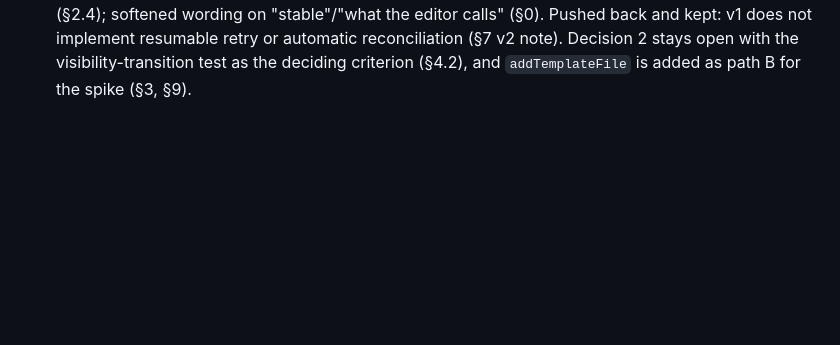
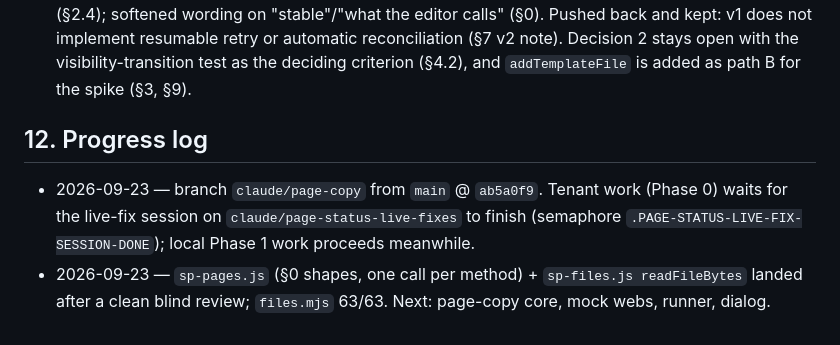
Before and after one commit to whywhyjoe/sp-dcspad, a Markdown page: design/PAGE-COPY.md, the part around the change. GitHub-like rendering; blank space fills up the shorter version.

Commit message:
docs: PAGE-COPY §12 progress log
Co-Authored-By: Claude Opus 5.5 <noreply@anthropic.com>

```diff
--- a/design/PAGE-COPY.md
+++ b/design/PAGE-COPY.md
@@ -378,3 +378,12 @@ keeps the page-copy mock webs out of the default fixtures.
   not implement resumable retry or automatic reconciliation (§7 v2 note). Decision 2 stays
   open with the visibility-transition test as the deciding criterion (§4.2), and
   `addTemplateFile` is added as path B for the spike (§3, §9).
+
+## 12. Progress log
+
+- 2026-09-23 — branch `claude/page-copy` from `main` @ `ab5a0f9`. Tenant work (Phase 0) waits for
+  the live-fix session on `claude/page-status-live-fixes` to finish (semaphore
+  `.PAGE-STATUS-LIVE-FIX-SESSION-DONE`); local Phase 1 work proceeds meanwhile.
+- 2026-09-23 — `sp-pages.js` (§0 shapes, one call per method) + `sp-files.js readFileBytes`
+  landed after a clean blind review; `files.mjs` 63/63. Next: page-copy core, mock webs,
+  runner, dialog.
```
